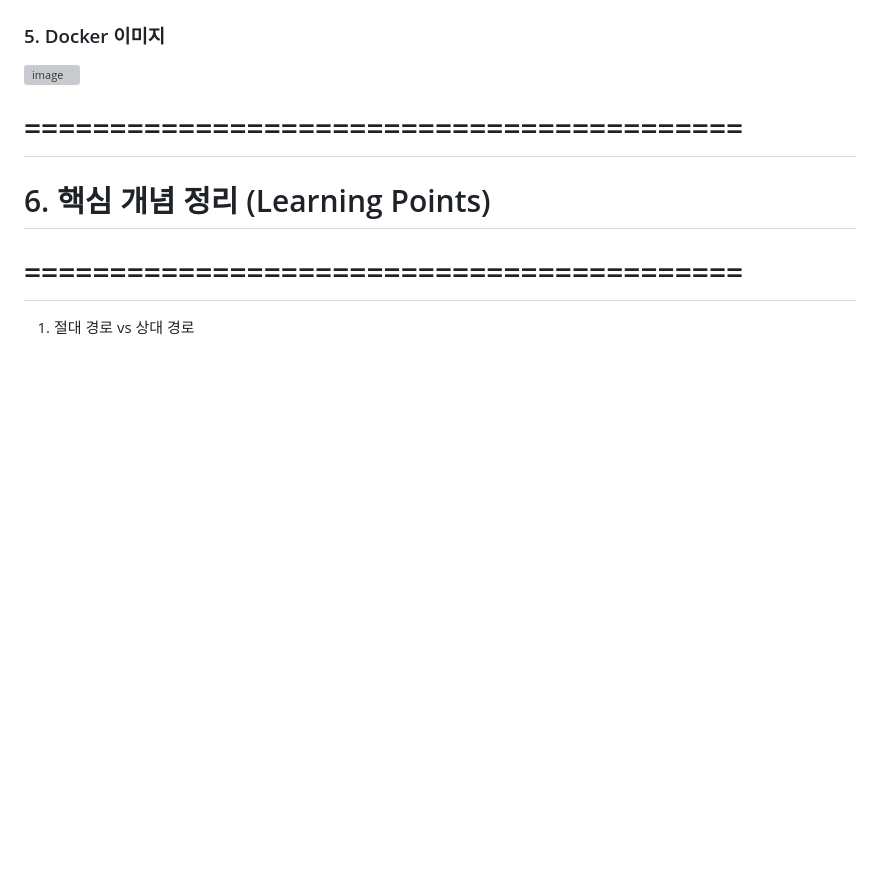
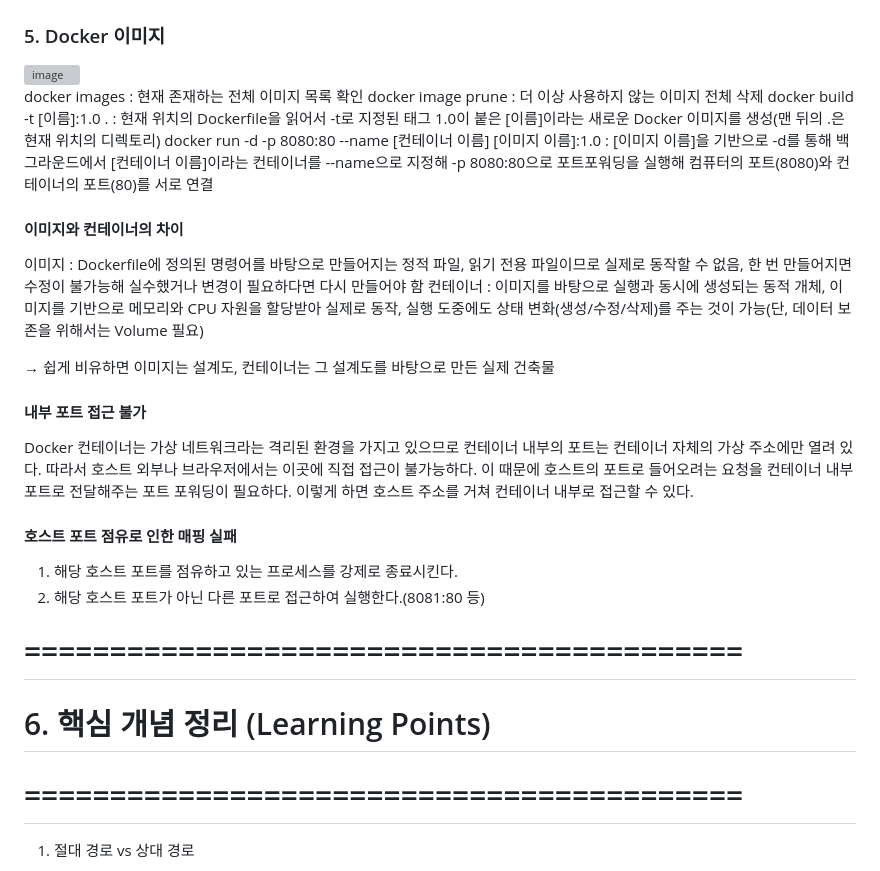
Before and after one commit to signup-forme/firstwork, a Markdown page: README.md, the part around the change. Rendered like a GitHub page; blank space fills up the shorter version; grey boxes are pictures that could not be loaded.

```diff
--- a/README.md
+++ b/README.md
@@ -88,7 +88,25 @@
 
 ### 5. Docker 이미지
 
-<img width="3680" height="20732" alt="image" src="https://github.com/user-attachments/assets/f58ccd7f-e97d-4f51-9717-ba402e6b056d" />
+<img width="100%" alt="image" src="https://github.com/user-attachments/assets/f58ccd7f-e97d-4f51-9717-ba402e6b056d" />
+
+docker images : 현재 존재하는 전체 이미지 목록 확인
+docker image prune : 더 이상 사용하지 않는 이미지 전체 삭제
+docker build -t [이름]:1.0 . : 현재 위치의 Dockerfile을 읽어서 -t로 지정된 태그 1.0이 붙은 [이름]이라는 새로운 Docker 이미지를 생성(맨 뒤의 .은 현재 위치의 디렉토리)
+docker run -d -p 8080:80 --name [컨테이너 이름] [이미지 이름]:1.0 : [이미지 이름]을 기반으로 -d를 통해 백그라운드에서 [컨테이너 이름]이라는 컨테이너를 --name으로 지정해 -p 8080:80으로 포트포워딩을 실행해 컴퓨터의 포트(8080)와 컨테이너의 포트(80)를 서로 연결
+
+#### 이미지와 컨테이너의 차이 ####
+이미지 : Dockerfile에 정의된 명령어를 바탕으로 만들어지는 정적 파일, 읽기 전용 파일이므로 실제로 동작할 수 없음, 한 번 만들어지면 수정이 불가능해 실수했거나 변경이 필요하다면 다시 만들어야 함
+컨테이너 : 이미지를 바탕으로 실행과 동시에 생성되는 동적 개체, 이미지를 기반으로 메모리와 CPU 자원을 할당받아 실제로 동작, 실행 도중에도 상태 변화(생성/수정/삭제)를 주는 것이 가능(단, 데이터 보존을 위해서는 Volume 필요)
+
+→ 쉽게 비유하면 이미지는 설계도, 컨테이너는 그 설계도를 바탕으로 만든 실제 건축물
+
+#### 내부 포트 접근 불가 ####
+Docker 컨테이너는 가상 네트워크라는 격리된 환경을 가지고 있으므로 컨테이너 내부의 포트는 컨테이너 자체의 가상 주소에만 열려 있다. 따라서 호스트 외부나 브라우저에서는 이곳에 직접 접근이 불가능하다. 이 때문에 호스트의 포트로 들어오려는 요청을 컨테이너 내부 포트로 전달해주는 포트 포워딩이 필요하다. 이렇게 하면 호스트 주소를 거쳐 컨테이너 내부로 접근할 수 있다.
+
+#### 호스트 포트 점유로 인한 매핑 실패 ####
+1) 해당 호스트 포트를 점유하고 있는 프로세스를 강제로 종료시킨다.
+2) 해당 호스트 포트가 아닌 다른 포트로 접근하여 실행한다.(8081:80 등)
 
 # ==========================================
 # 6. 핵심 개념 정리 (Learning Points)
```
